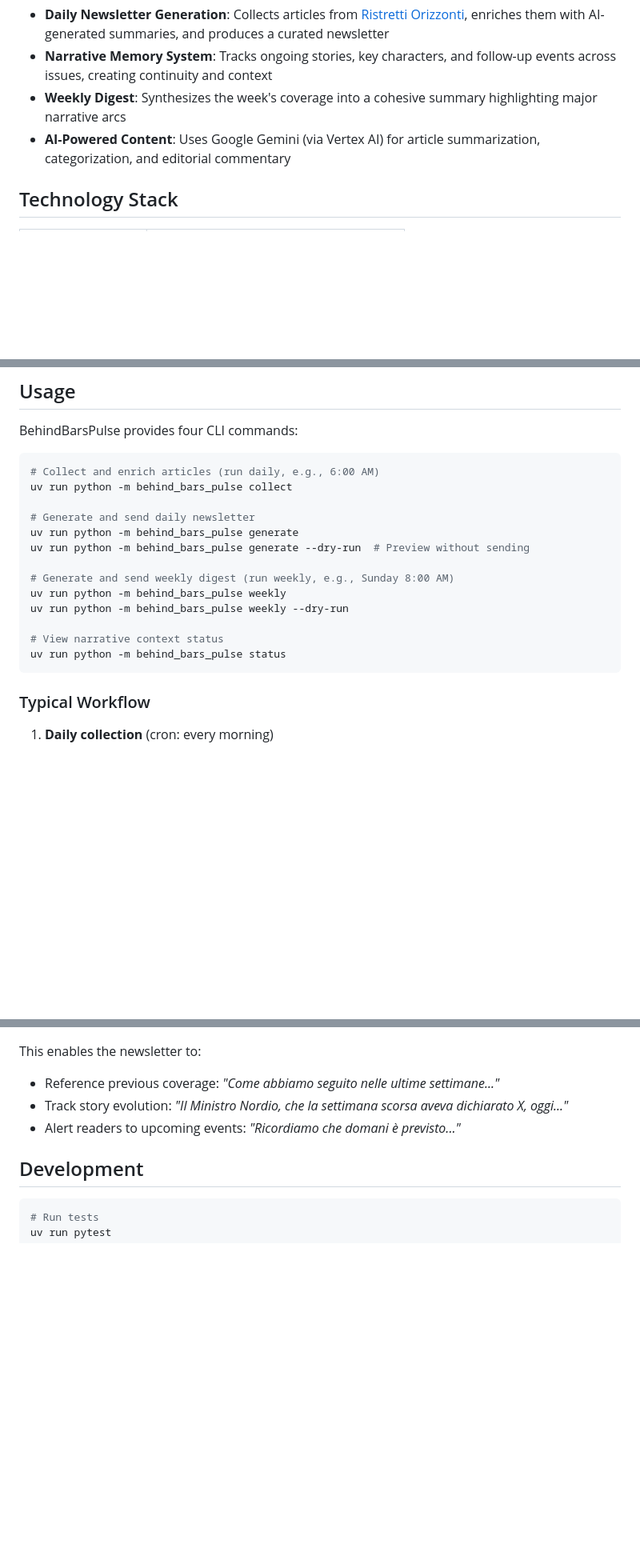
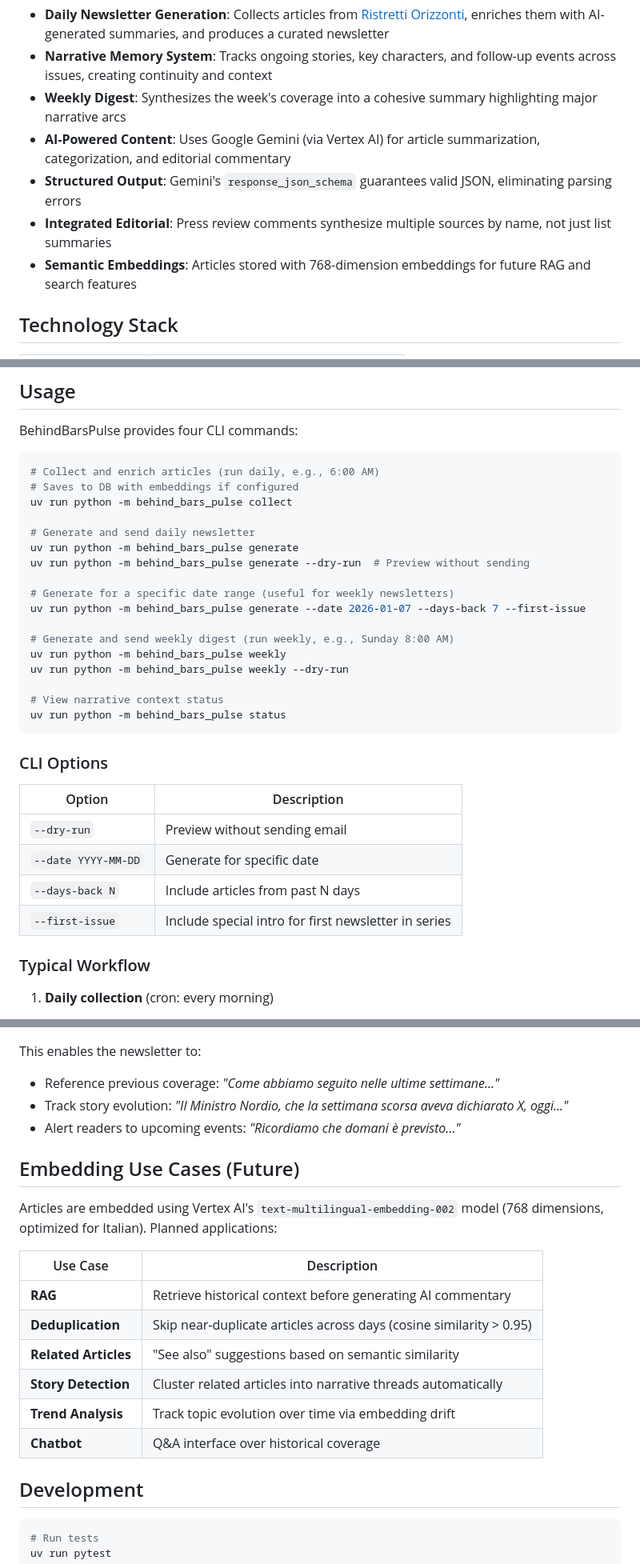
Before and after one commit to maroffo/BehindBarsPulse, a Markdown page: README.md, 3 parts joined by grey strips. Shown at 80% size. GitHub-like rendering; blank space fills up the shorter version.

````diff
--- a/README.md
+++ b/README.md
@@ -8,6 +8,9 @@
 - **Narrative Memory System**: Tracks ongoing stories, key characters, and follow-up events across issues, creating continuity and context
 - **Weekly Digest**: Synthesizes the week's coverage into a cohesive summary highlighting major narrative arcs
 - **AI-Powered Content**: Uses Google Gemini (via Vertex AI) for article summarization, categorization, and editorial commentary
+- **Structured Output**: Gemini's `response_json_schema` guarantees valid JSON, eliminating parsing errors
+- **Integrated Editorial**: Press review comments synthesize multiple sources by name, not just list summaries
+- **Semantic Embeddings**: Articles stored with 768-dimension embeddings for future RAG and search features
 
 ## Technology Stack
 
@@ -82,11 +85,15 @@ BehindBarsPulse provides four CLI commands:
 
 ```bash
 # Collect and enrich articles (run daily, e.g., 6:00 AM)
+# Saves to DB with embeddings if configured
 uv run python -m behind_bars_pulse collect
 
 # Generate and send daily newsletter
 uv run python -m behind_bars_pulse generate
 uv run python -m behind_bars_pulse generate --dry-run  # Preview without sending
+
+# Generate for a specific date range (useful for weekly newsletters)
+uv run python -m behind_bars_pulse generate --date 2026-01-07 --days-back 7 --first-issue
 
 # Generate and send weekly digest (run weekly, e.g., Sunday 8:00 AM)
 uv run python -m behind_bars_pulse weekly
@@ -95,6 +102,15 @@ uv run python -m behind_bars_pulse weekly --dry-run
 # View narrative context status
 uv run python -m behind_bars_pulse status
 ```
+
+### CLI Options
+
+| Option | Description |
+|--------|-------------|
+| `--dry-run` | Preview without sending email |
+| `--date YYYY-MM-DD` | Generate for specific date |
+| `--days-back N` | Include articles from past N days |
+| `--first-issue` | Include special intro for first newsletter in series |
 
 ### Typical Workflow
 
@@ -205,6 +221,19 @@ This enables the newsletter to:
 - Track story evolution: *"Il Ministro Nordio, che la settimana scorsa aveva dichiarato X, oggi..."*
 - Alert readers to upcoming events: *"Ricordiamo che domani è previsto..."*
 
+## Embedding Use Cases (Future)
+
+Articles are embedded using Vertex AI's `text-multilingual-embedding-002` model (768 dimensions, optimized for Italian). Planned applications:
+
+| Use Case | Description |
+|----------|-------------|
+| **RAG** | Retrieve historical context before generating AI commentary |
+| **Deduplication** | Skip near-duplicate articles across days (cosine similarity > 0.95) |
+| **Related Articles** | "See also" suggestions based on semantic similarity |
+| **Story Detection** | Cluster related articles into narrative threads automatically |
+| **Trend Analysis** | Track topic evolution over time via embedding drift |
+| **Chatbot** | Q&A interface over historical coverage |
+
 ## Development
 
 ```bash
````
Also changed, not shown: CLAUDE.md (added, +156 -0 lines), GEMINI.md (added, +130 -0 lines).
